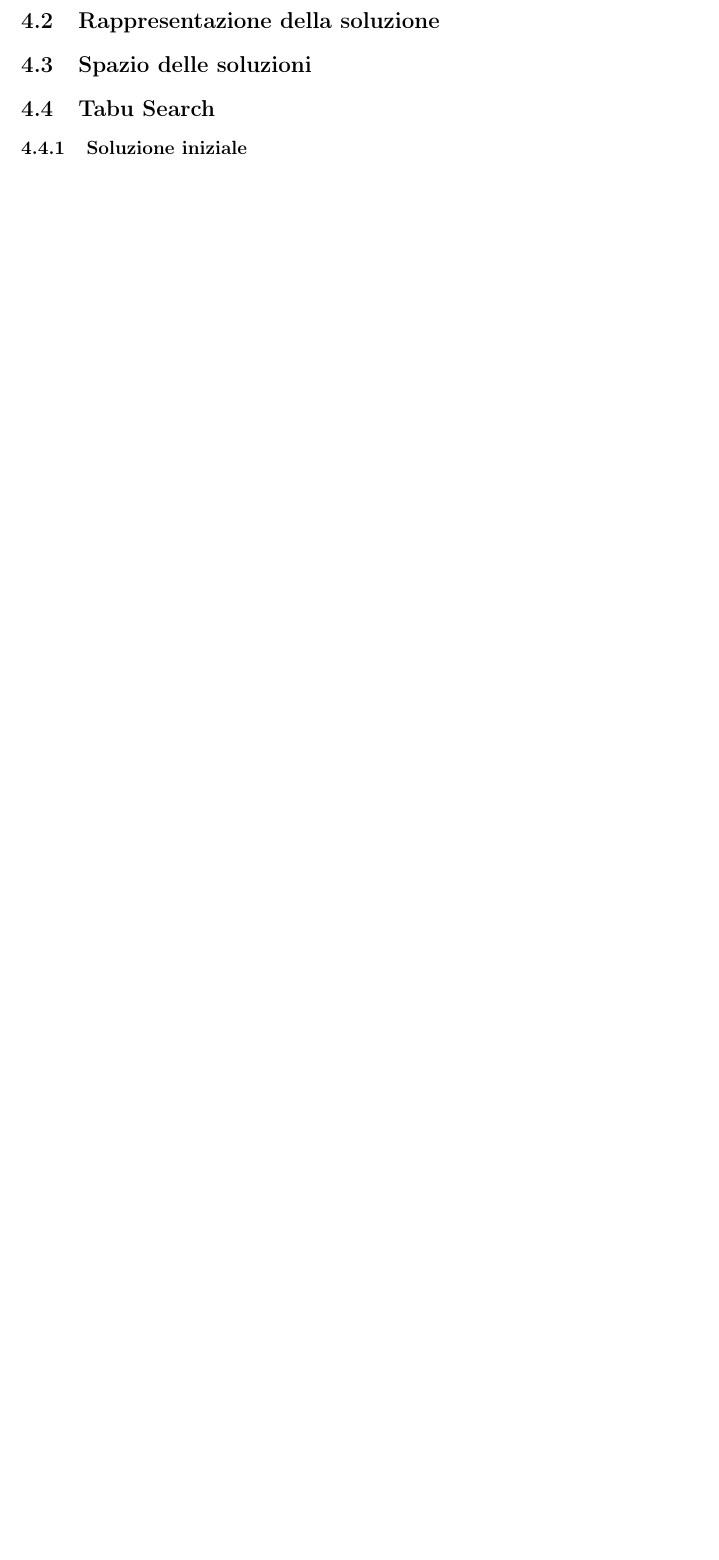
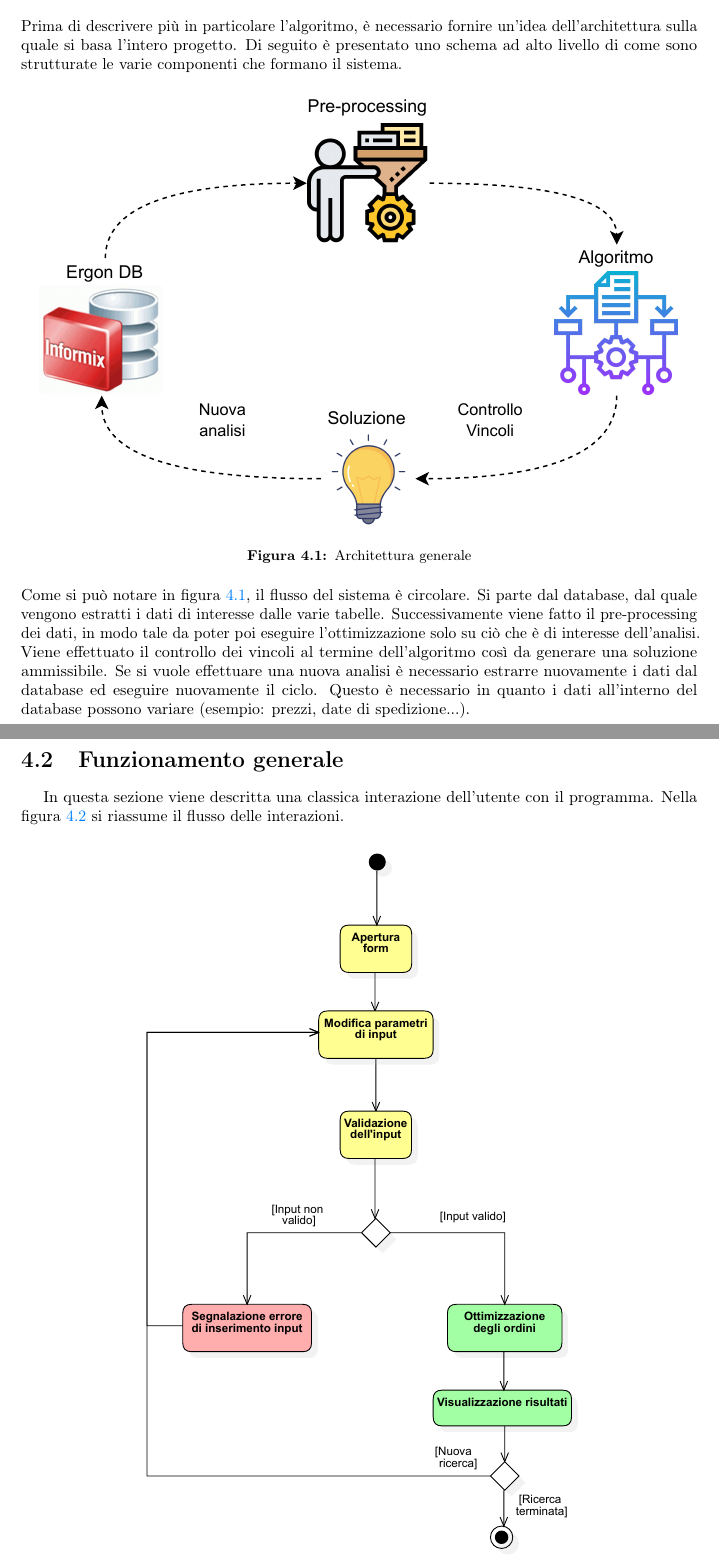
Before and after one commit to filippobrugnolaro/bachelor-degree-thesis, a LaTeX thesis (tesi.tex, which reads capitoli/capitolo-4.tex): part of page 42 of 53 before the commit and two parts of pages 41 and 42 of 55 after it, the two joined at a grey line, cut at the place of the change, the shorter picture padded with empty space. The pictures show the PDF file tesi.pdf that the author committed with the source.

Commit message:
immagini + inzio capitolo 4

```diff
--- a/capitoli/capitolo-4.tex
+++ b/capitoli/capitolo-4.tex
@@ -13,12 +13,46 @@
 %**************************************************************
 \section{Architettura}
 \label{sec:progettazione}
+\noindent Prima di descrivere più in particolare l'algoritmo, è necessario
+fornire un’idea dell’architettura sulla quale si basa l'intero progetto.
+Di seguito è presentato uno schema ad alto livello di come sono strutturate le varie
+componenti che formano il sistema.
+
+\begin{figure}[!h]
+    \centering
+    \includegraphics[width=0.95\columnwidth]{architettura/architettura.pdf}
+    \caption{Architettura generale}
+    \label{architettura-generale}
+\end{figure}
+
+\noindent Come si può notare in figura \ref{architettura-generale},
+il flusso del sistema è circolare.
+Si parte dal database, dal quale vengono estratti i dati di interesse dalle varie
+tabelle. Successivamente viene fatto il pre-processing dei dati,
+in modo tale da poter poi eseguire l'ottimizzazione solo su
+ciò che è di interesse dell'analisi.
+Viene effettuato il controllo dei vincoli al termine
+dell'algoritmo così da generare
+una soluzione ammissibile. Se si vuole effettuare una nuova
+analisi è necessario estrarre nuovamente i dati dal
+database ed eseguire nuovamente il ciclo. Questo è necessario
+in quanto i dati all'interno del database possono variare
+(esempio: prezzi, date di spedizione...).
+
+\newpage
 
 \newgeometry{a4paper, left=30mm, right=30mm, top=31mm, bottom=30mm}
 
-%**************************************************************
-\section{Rappresentazione della soluzione}
-\label{sec:rappresentazione-della-soluzione}
+\section{Funzionamento generale}
+In questa sezione viene descritta una classica interazione dell'utente con il programma.
+Nella figura \ref{diagramma-attivita-winform} si riassume il flusso delle interazioni.
 
-\section{Spazio delle soluzioni}
-\label{sec:spazio-delle-soluzioni}
+\begin{figure}[!h]
+    \centering
+    \includegraphics[scale = 0.75]{diagrammi attivita/Diagramma di attivita winform.pdf}
+    \caption{Diagramma di attività della WinForm}
+    \label{diagramma-attivita-winform}
+\end{figure}
+
+\noindent L'utente, all'apertura della WinForm, modifica i parametri di input che sono:
+\begin{itemize}
@@ -24,0 +62 @@
+\end{itemize}
```
Also changed, not shown: capitoli/capitolo-2.tex (+33 -10 lines), immagini/architettura/algorithm1.png (added), immagini/architettura/algorithm2.png (added), immagini/architettura/architettura.pdf (added), immagini/architettura/data-processing1.png (added), immagini/architettura/data-processing2.png (added), immagini/architettura/imformixDB.jpeg (added), immagini/architettura/think1.png (added), immagini/architettura/think2.png (added), immagini/diagrammi attivita/Diagramma di attivita winform.pdf (added), immagini/diagrammi attivita/Diagramma di attivita winform.svg (added), immagini/diagrammi attivita/diagramma attivita tabusearch.pdf (added), immagini/diagrammi attivita/diagramma attivita tabusearch.svg (added), output/tesi.pdf, 2 more files, 2 other files.
